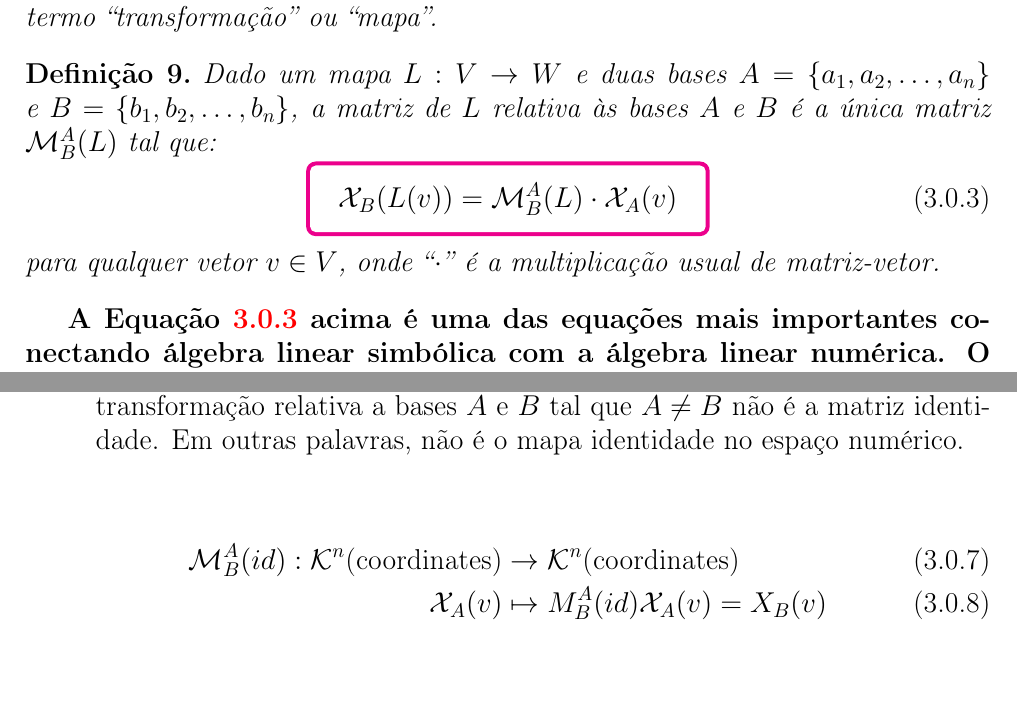
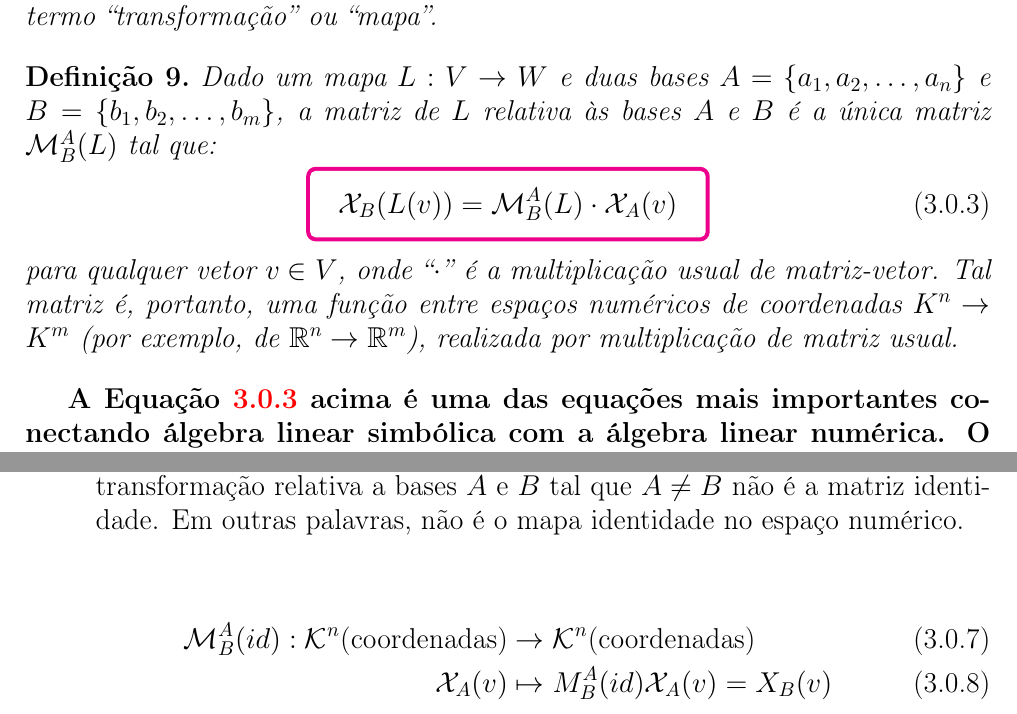
Before and after one commit to rfabbri/aln-book, a LaTeX book (paper.tex, which reads matrizes-transf.tex): two parts of pages 16 and 17 of 19, joined at a grey line, cut so that both start at the same text, the shorter picture padded with empty space. Compiled offline with pdfLaTeX; the source files are stored in an older character set and shown here as Unicode.

Commit message:
some improvements

```diff
--- a/matrizes-transf.tex
+++ b/matrizes-transf.tex
@@ -36,13 +36,15 @@ Uma função $L: V \to W$ é dita linear se
 \begin{defi}
 Dado um mapa $L:V \to W$ e duas bases
 $A = \{a_1, a_2, \ldots, a_n\}$ e $B = \{b_1, b_2, \ldots,
-b_n\}$, a matriz de $L$ relativa às bases $A$ e $B$ é a única matriz
+b_m\}$, a matriz de $L$ relativa às bases $A$ e $B$ é a única matriz
 $\mathcal M^A_B(L)$ tal que:
 \begin{empheq}[box=\mymath]{equation}\label{eq:matrix:linmap}
 \mathcal X_B(L(v)) = \mathcal M^A_B(L)\cdot \mathcal X_A(v)
 \end{empheq}
 para qualquer vetor $v \in V$, onde ``$\cdot$'' é a multiplicação usual de
-matriz-vetor.
+matriz-vetor. Tal matriz é, portanto, uma função entre espaços numéricos
+de coordenadas $K^n \to K^m$ (por exemplo, de $\mathbb R^n \to \mathbb R^m$), realizada por
+multiplicação de matriz usual.
 \end{defi}
 
 \textbf{A Equação~\ref{eq:matrix:linmap} acima é uma das equações mais
@@ -107,7 +109,8 @@ vetores numéricos $\mathcal X_B(v)$ via multiplicação usual de matrizes:
 \end{itemize}
 
 \begin{align}
-\mathcal M^A_B(id):  \mathcal K^n \text{(coordinates)} &\to \mathcal K^n \text{(coordinates)} \\
+\mathcal M^A_B(id):  \mathcal K^n \text{(coordenadas)} &\to \mathcal K^n
+\text{(coordenadas)} \\
 \mathcal X_A(v) &\mapsto \mathcal
 \mathcal M^A_B(id) \mathcal X_A(v) = X_B(v)
 \end{align}
```
